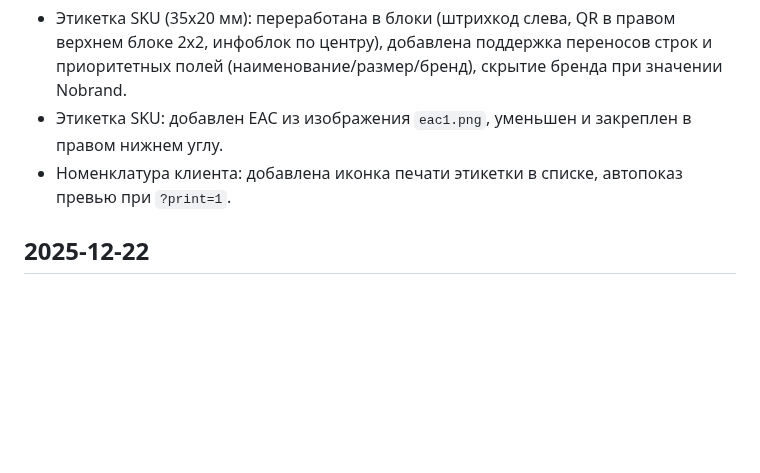
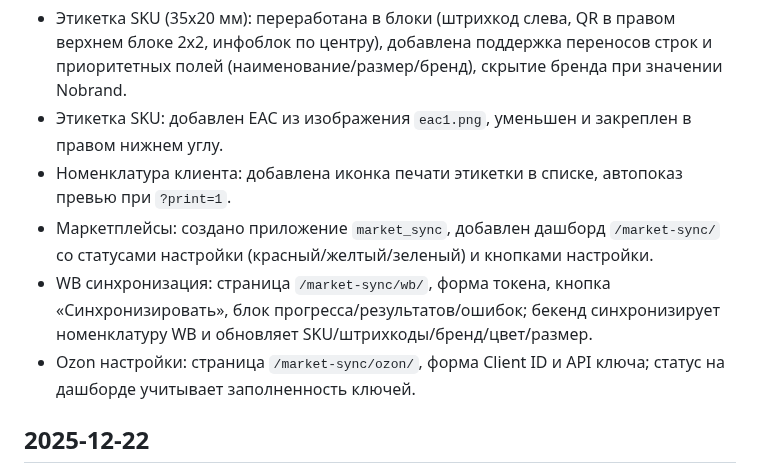
Before and after one commit to vlas47/fullbox, a Markdown page: journal.md, the part around the change. GitHub-like rendering; blank space fills up the shorter version.

Commit message:
Журнал: описать market_sync

```diff
--- a/journal.md
+++ b/journal.md
@@ -4,6 +4,9 @@
 - Этикетка SKU (35x20 мм): переработана в блоки (штрихкод слева, QR в правом верхнем блоке 2x2, инфоблок по центру), добавлена поддержка переносов строк и приоритетных полей (наименование/размер/бренд), скрытие бренда при значении Nobrand.
 - Этикетка SKU: добавлен EAC из изображения `eac1.png`, уменьшен и закреплен в правом нижнем углу.
 - Номенклатура клиента: добавлена иконка печати этикетки в списке, автопоказ превью при `?print=1`.
+- Маркетплейсы: создано приложение `market_sync`, добавлен дашборд `/market-sync/` со статусами настройки (красный/желтый/зеленый) и кнопками настройки.
+- WB синхронизация: страница `/market-sync/wb/`, форма токена, кнопка «Синхронизировать», блок прогресса/результатов/ошибок; бекенд синхронизирует номенклатуру WB и обновляет SKU/штрихкоды/бренд/цвет/размер.
+- Ozon настройки: страница `/market-sync/ozon/`, форма Client ID и API ключа; статус на дашборде учитывает заполненность ключей.
 
 ## 2025-12-22
 - Задачи: роли постановщик/исполнитель/наблюдатель, видимость задач для всех трёх; редактирование только постановщиком; исполнитель отмечает выполнено, постановщик возвращает на доработку с комментарием; детальная карточка задачи с комментариями и файлами; панель задач добавлена во все кабинеты, включая кабинет главного менеджера.
```
